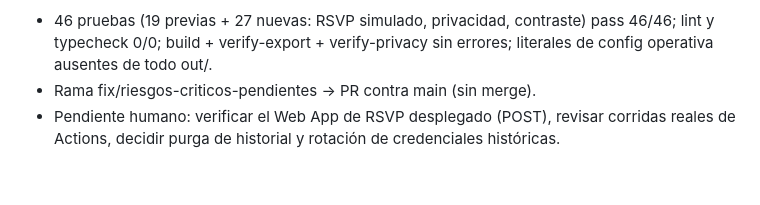
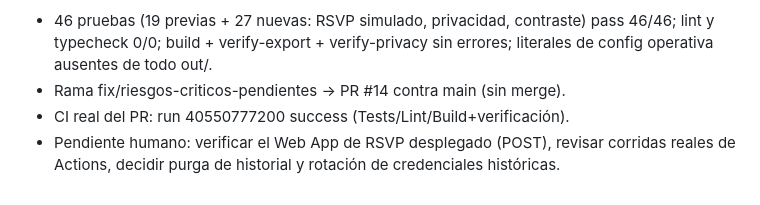
Before and after one commit to Sebasm2kuy/Miluaistudio, a Markdown page: worklog.md, the part around the change. Rendered like a GitHub page.

```diff
--- a/worklog.md
+++ b/worklog.md
@@ -275,7 +275,8 @@ Stage Summary:
 - 46 pruebas (19 previas + 27 nuevas: RSVP simulado, privacidad, contraste)
   pass 46/46; lint y typecheck 0/0; build + verify-export + verify-privacy
   sin errores; literales de config operativa ausentes de todo out/.
-- Rama fix/riesgos-criticos-pendientes → PR contra main (sin merge).
+- Rama fix/riesgos-criticos-pendientes → PR #14 contra main (sin merge).
+- CI real del PR: run 40550777200 success (Tests/Lint/Build+verificación).
 - Pendiente humano: verificar el Web App de RSVP desplegado (POST),
   revisar corridas reales de Actions, decidir purga de historial y rotación
   de credenciales históricas.
```
Also changed, not shown: IDEAS/ITERACION-2026-10-28-007-CORRECCION-RIESGOS-CRITICOS.md (+2 -0 lines).
